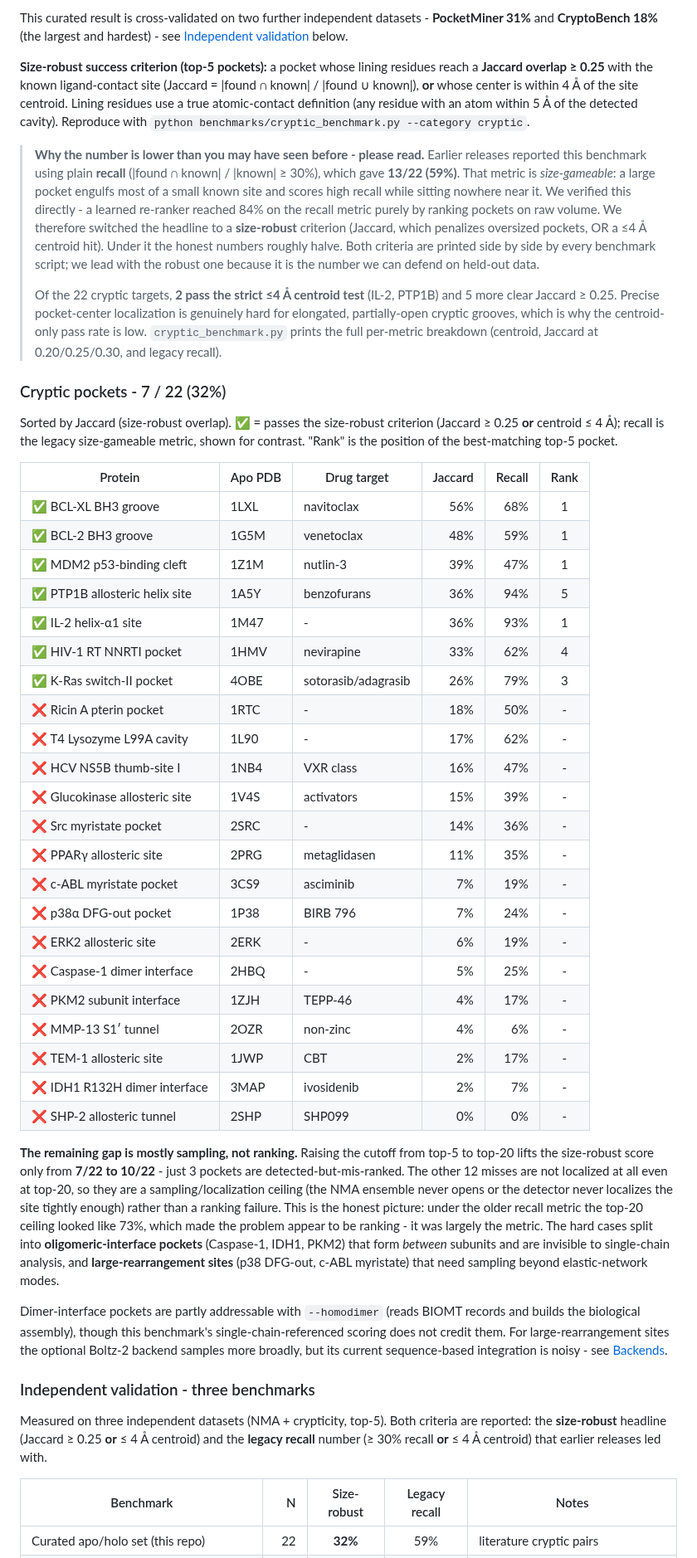
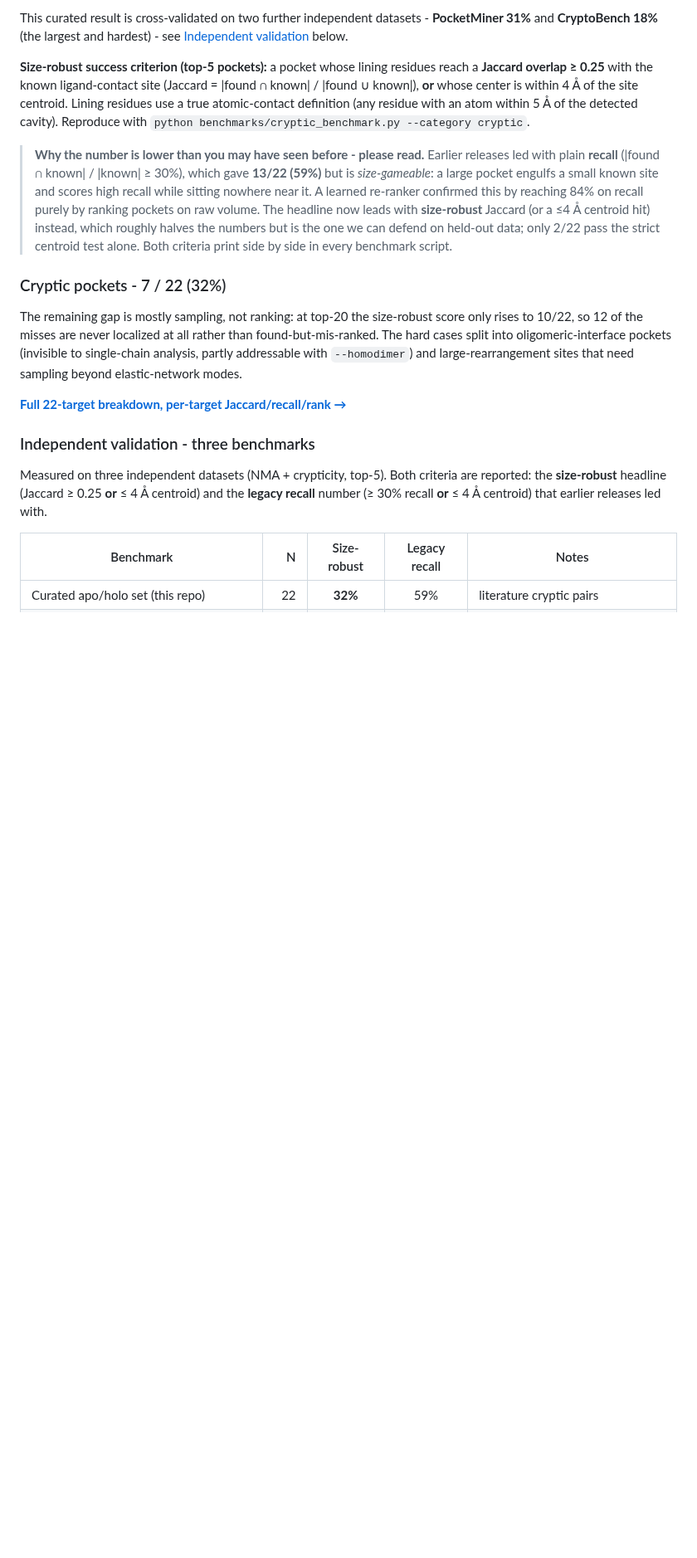
Before and after one commit to mooreneural/lacuna, a Markdown page: README.md, the part around one of its changes. Shown at 83% size. GitHub-like rendering; blank space fills up the shorter version.

```diff
--- a/README.md
+++ b/README.md
@@ -133,42 +135,13 @@ This curated result is cross-validated on two further independent datasets - **P
 
 **Size-robust success criterion (top-5 pockets):** a pocket whose lining residues reach a **Jaccard overlap ≥ 0.25** with the known ligand-contact site (Jaccard = |found ∩ known| / |found ∪ known|), **or** whose center is within 4 Å of the site centroid. Lining residues use a true atomic-contact definition (any residue with an atom within 5 Å of the detected cavity). Reproduce with `python benchmarks/cryptic_benchmark.py --category cryptic`.
 
-> **Why the number is lower than you may have seen before - please read.** Earlier releases reported this benchmark using plain **recall** (|found ∩ known| / |known| ≥ 30%), which gave **13/22 (59%)**. That metric is *size-gameable*: a large pocket engulfs most of a small known site and scores high recall while sitting nowhere near it. We verified this directly - a learned re-ranker reached 84% on the recall metric purely by ranking pockets on raw volume. We therefore switched the headline to a **size-robust** criterion (Jaccard, which penalizes oversized pockets, OR a ≤4 Å centroid hit). Under it the honest numbers roughly halve. Both criteria are printed side by side by every benchmark script; we lead with the robust one because it is the number we can defend on held-out data.
->
-> Of the 22 cryptic targets, **2 pass the strict ≤4 Å centroid test** (IL-2, PTP1B) and 5 more clear Jaccard ≥ 0.25. Precise pocket-center localization is genuinely hard for elongated, partially-open cryptic grooves, which is why the centroid-only pass rate is low. `cryptic_benchmark.py` prints the full per-metric breakdown (centroid, Jaccard at 0.20/0.25/0.30, and legacy recall).
+> **Why the number is lower than you may have seen before - please read.** Earlier releases led with plain **recall** (|found ∩ known| / |known| ≥ 30%), which gave **13/22 (59%)** but is *size-gameable*: a large pocket engulfs a small known site and scores high recall while sitting nowhere near it. A learned re-ranker confirmed this by reaching 84% on recall purely by ranking pockets on raw volume. The headline now leads with **size-robust** Jaccard (or a ≤4 Å centroid hit) instead, which roughly halves the numbers but is the one we can defend on held-out data; only 2/22 pass the strict centroid test alone. Both criteria print side by side in every benchmark script.
 
 ### Cryptic pockets - 7 / 22 (32%)
 
-Sorted by Jaccard (size-robust overlap). ✅ = passes the size-robust criterion (Jaccard ≥ 0.25 **or** centroid ≤ 4 Å); recall is the legacy size-gameable metric, shown for contrast. "Rank" is the position of the best-matching top-5 pocket.
+The remaining gap is mostly sampling, not ranking: at top-20 the size-robust score only rises to 10/22, so 12 of the misses are never localized at all rather than found-but-mis-ranked. The hard cases split into oligomeric-interface pockets (invisible to single-chain analysis, partly addressable with `--homodimer`) and large-rearrangement sites that need sampling beyond elastic-network modes.
 
-| Protein | Apo PDB | Drug target | Jaccard | Recall | Rank |
-|---------|---------|-------------|--------:|-------:|:----:|
-| ✅ BCL-XL BH3 groove | 1LXL | navitoclax | 56% | 68% | 1 |
-| ✅ BCL-2 BH3 groove | 1G5M | venetoclax | 48% | 59% | 1 |
-| ✅ MDM2 p53-binding cleft | 1Z1M | nutlin-3 | 39% | 47% | 1 |
-| ✅ PTP1B allosteric helix site | 1A5Y | benzofurans | 36% | 94% | 5 |
-| ✅ IL-2 helix-α1 site | 1M47 | - | 36% | 93% | 1 |
-| ✅ HIV-1 RT NNRTI pocket | 1HMV | nevirapine | 33% | 62% | 4 |
-| ✅ K-Ras switch-II pocket | 4OBE | sotorasib/adagrasib | 26% | 79% | 3 |
-| ❌ Ricin A pterin pocket | 1RTC | - | 18% | 50% | - |
-| ❌ T4 Lysozyme L99A cavity | 1L90 | - | 17% | 62% | - |
-| ❌ HCV NS5B thumb-site I | 1NB4 | VXR class | 16% | 47% | - |
-| ❌ Glucokinase allosteric site | 1V4S | activators | 15% | 39% | - |
-| ❌ Src myristate pocket | 2SRC | - | 14% | 36% | - |
-| ❌ PPARγ allosteric site | 2PRG | metaglidasen | 11% | 35% | - |
-| ❌ c-ABL myristate pocket | 3CS9 | asciminib | 7% | 19% | - |
-| ❌ p38α DFG-out pocket | 1P38 | BIRB 796 | 7% | 24% | - |
-| ❌ ERK2 allosteric site | 2ERK | - | 6% | 19% | - |
-| ❌ Caspase-1 dimer interface | 2HBQ | - | 5% | 25% | - |
-| ❌ PKM2 subunit interface | 1ZJH | TEPP-46 | 4% | 17% | - |
-| ❌ MMP-13 S1′ tunnel | 2OZR | non-zinc | 4% | 6% | - |
-| ❌ TEM-1 allosteric site | 1JWP | CBT | 2% | 17% | - |
-| ❌ IDH1 R132H dimer interface | 3MAP | ivosidenib | 2% | 7% | - |
-| ❌ SHP-2 allosteric tunnel | 2SHP | SHP099 | 0% | 0% | - |
-
-**The remaining gap is mostly sampling, not ranking.** Raising the cutoff from top-5 to top-20 lifts the size-robust score only from **7/22 to 10/22** - just 3 pockets are detected-but-mis-ranked. The other 12 misses are not localized at all even at top-20, so they are a sampling/localization ceiling (the NMA ensemble never opens or the detector never localizes the site tightly enough) rather than a ranking failure. This is the honest picture: under the older recall metric the top-20 ceiling looked like 73%, which made the problem appear to be ranking - it was largely the metric. The hard cases split into **oligomeric-interface pockets** (Caspase-1, IDH1, PKM2) that form *between* subunits and are invisible to single-chain analysis, and **large-rearrangement sites** (p38 DFG-out, c-ABL myristate) that need sampling beyond elastic-network modes.
-
-Dimer-interface pockets are partly addressable with `--homodimer` (reads BIOMT records and builds the biological assembly), though this benchmark's single-chain-referenced scoring does not credit them. For large-rearrangement sites the optional Boltz-2 backend samples more broadly, but its current sequence-based integration is noisy - see [Backends](#backends).
+**[Full 22-target breakdown, per-target Jaccard/recall/rank →](docs/BENCHMARKS.md#cryptic-pockets-full-22-target-breakdown)**
 
 ### Independent validation - three benchmarks
 
```
Also changed, not shown: other parts of README.md (+8 -33 lines), docs/BENCHMARKS.md (added, +101 -0 lines), docs/bclxl_pocket_example.png (added).
